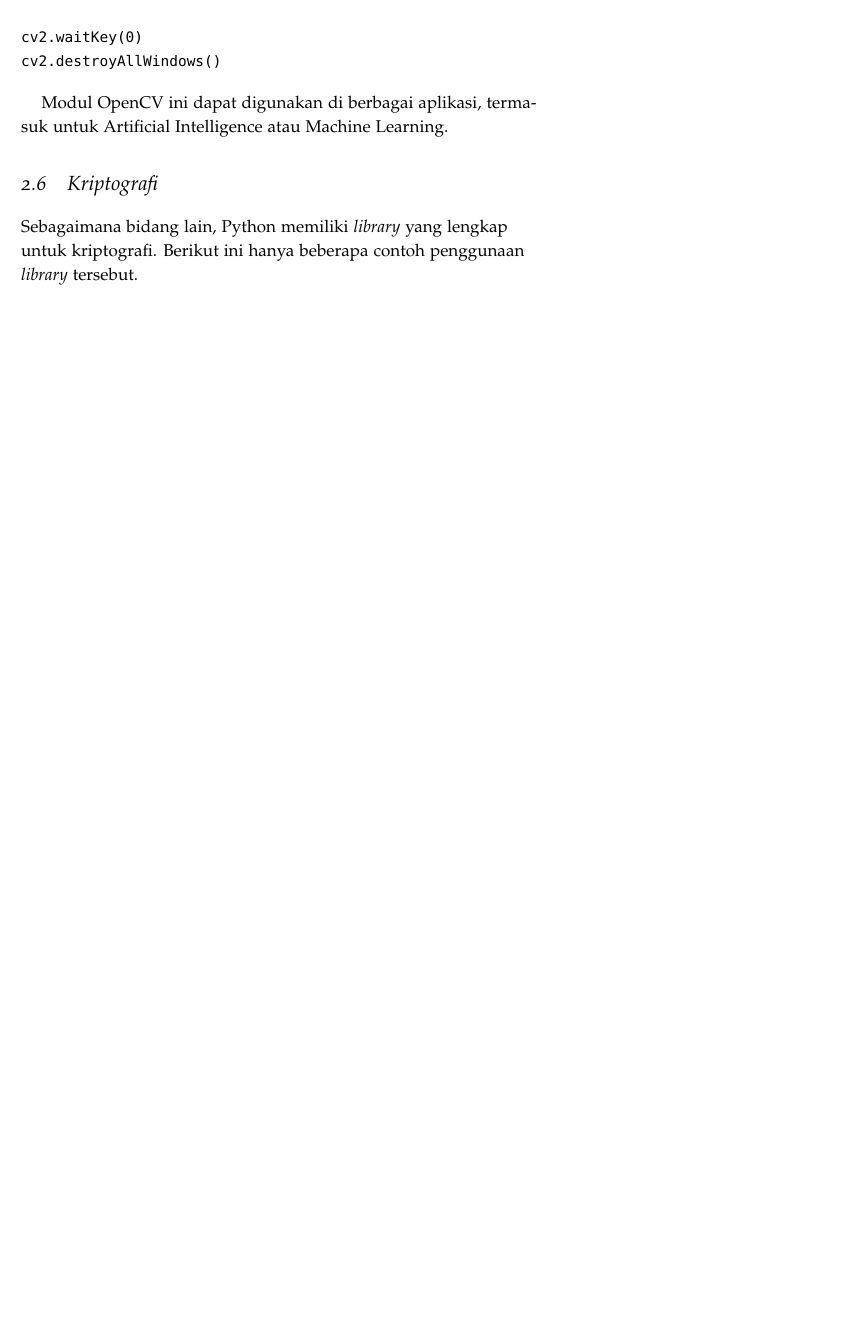
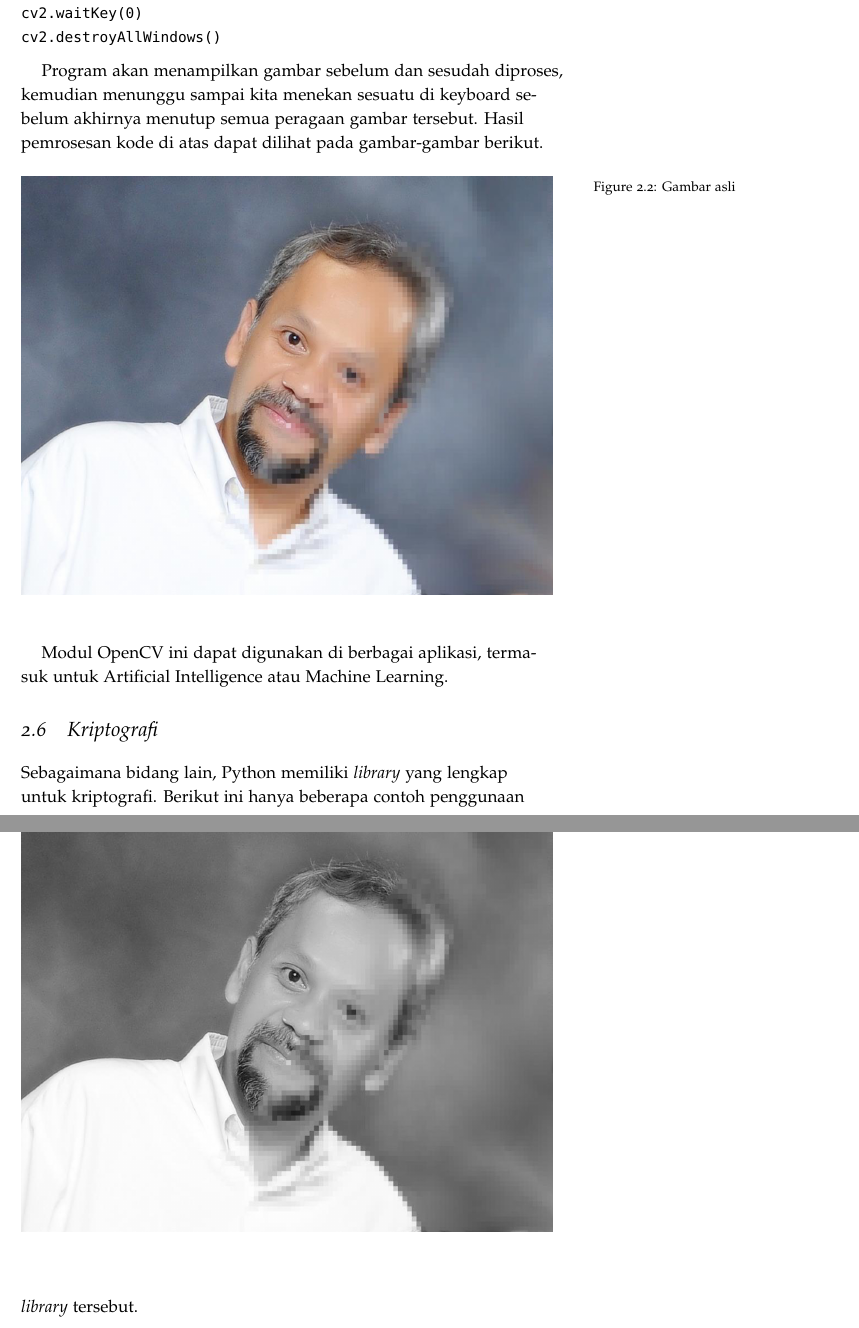
Before and after one commit to rahard/buku-python, a LaTeX book (python.tex, which reads opencv.tex): part of page 23 of 29 before the commit and two parts of pages 23 and 24 of 31 after it, the two joined at a grey line, cut so that both start at the same text, the shorter picture padded with empty space. Compiled offline with pdfLaTeX.

Commit message:
update opencv

```diff
--- a/opencv.tex
+++ b/opencv.tex
@@ -16,16 +17,29 @@ dengan berkas yang ingin Anda proses.
 
 \begin{verbatim}
 import cv2
-
 img = cv2.imread('../graphics/br-pixel.png')
 grey = cv2.cvtColor(img, cv2.COLOR_BGR2GRAY)
-
 cv2.imshow('Gambar Asli', img)
 cv2.imshow('Gambar grey', grey)
-
 cv2.waitKey(0)
 cv2.destroyAllWindows()
 \end{verbatim}
 
+Program akan menampilkan gambar sebelum dan sesudah diproses,
+kemudian menunggu sampai kita menekan sesuatu di keyboard sebelum
+akhirnya menutup semua peragaan gambar tersebut.
+Hasil pemrosesan kode di atas dapat dilihat pada gambar-gambar
+berikut.
+
+\begin{figure}
+\includegraphics[width=1.0\linewidth]{graphics/br-pixel.png}
+\caption{Gambar asli}
+\end{figure}
+
+\begin{figure}
+\includegraphics[width=1.0\linewidth]{graphics/br-pixel-grey.png}
+\caption{Hasil proses}
+\end{figure}
+
 Modul OpenCV ini dapat digunakan di berbagai aplikasi, termasuk untuk
 Artificial Intelligence atau Machine Learning.
```
Also changed, not shown: graphics/kecil.jpg (added), python.pdf, opencv.tex (3 more changed lines), 5 other files.
